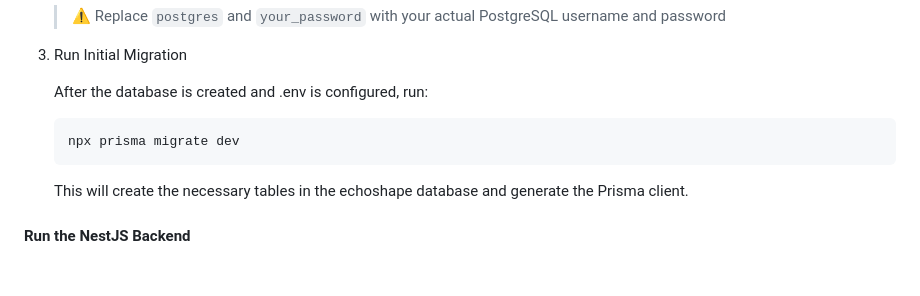
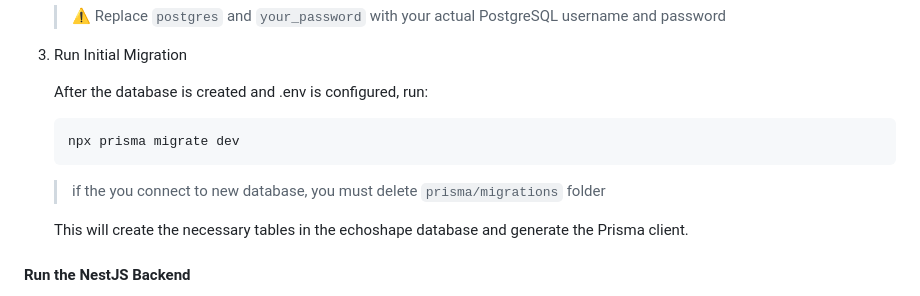
Before and after one commit to whatfor2000/Echoshape, a Markdown page: README.md, the part around the change. Rendered like a GitHub page; blank space fills up the shorter version.

Commit message:
docs: take note

````diff
--- a/README.md
+++ b/README.md
@@ -100,6 +100,8 @@ npm install
     ```
     npx prisma migrate dev
     ```
+    > if the you connect to new database, you must delete `prisma/migrations` folder
+
     This will create the necessary tables in the echoshape database and generate the Prisma client.
 
 #### Run the NestJS Backend
````
